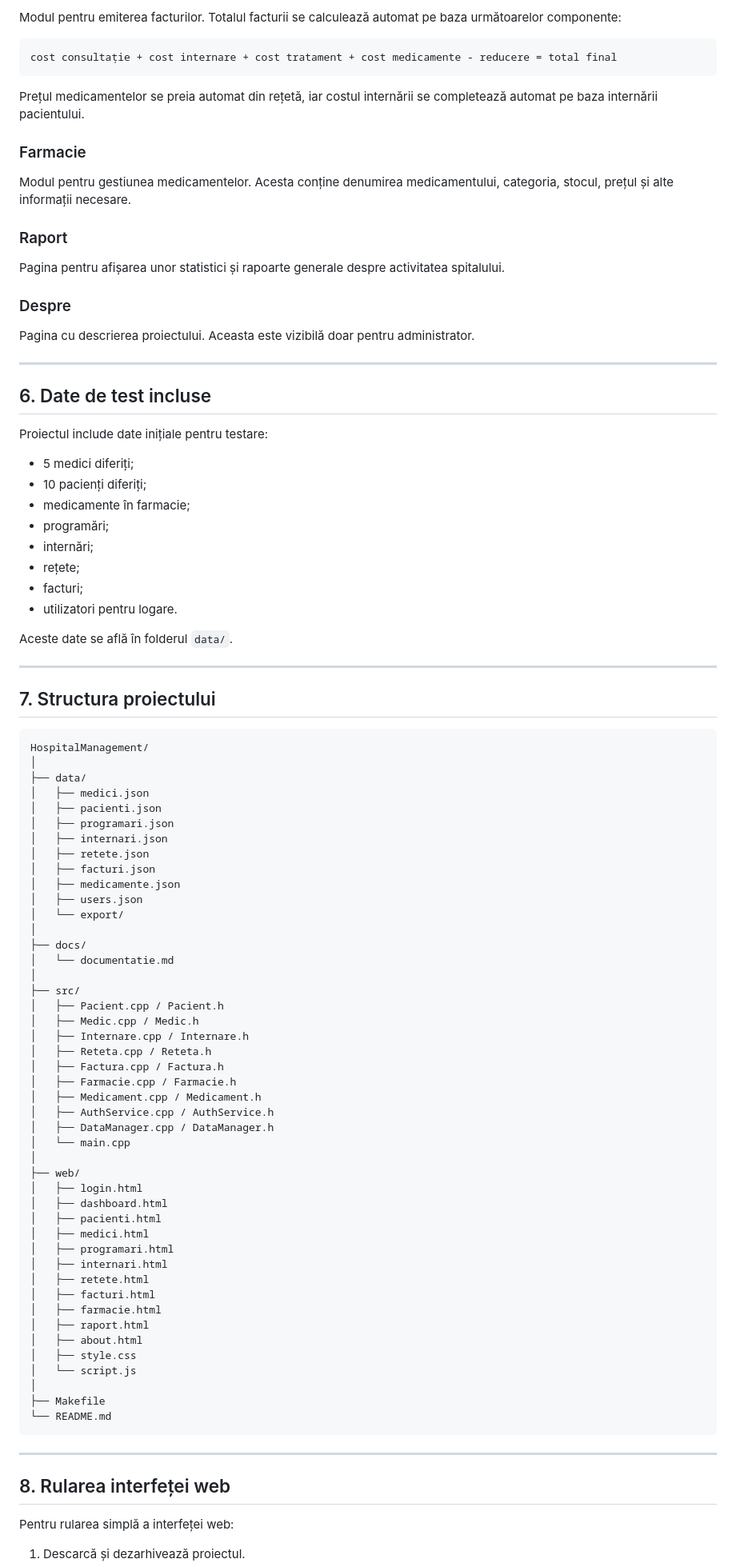
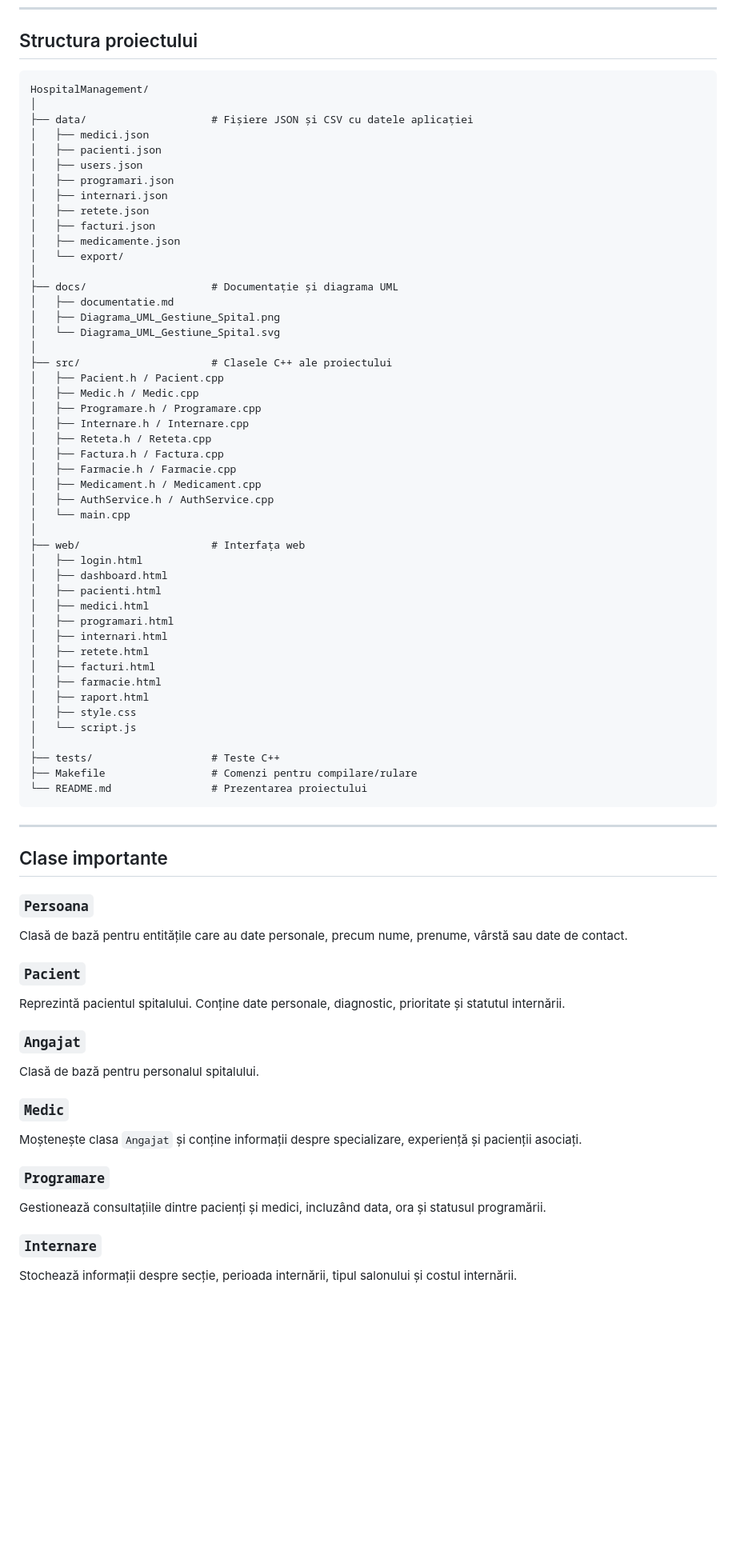
Before and after one commit to nicita903/SpitalManagment, a Markdown page: HospitalManagement/README.md, the part around one of its changes. Shown at 80% size. Rendered like a GitHub page; blank space fills up the shorter version.

````diff
--- a/HospitalManagement/README.md
+++ b/HospitalManagement/README.md
@@ -130,74 +84,37 @@ Modul în care medicul poate prescrie medicamente. Medicamentele sunt selectate
-Modul pentru emiterea facturilor. Totalul facturii se calculează automat pe baza următoarelor componente:
-
-```text
-cost consultație + cost internare + cost tratament + cost medicamente - reducere = total final
-```
-
-Prețul medicamentelor se preia automat din rețetă, iar costul internării se completează automat pe baza internării pacientului.
-
-### Farmacie
-
-Modul pentru gestiunea medicamentelor. Acesta conține denumirea medicamentului, categoria, stocul, prețul și alte informații necesare.
-
-### Raport
-
-Pagina pentru afișarea unor statistici și rapoarte generale despre activitatea spitalului.
-
-### Despre
-
-Pagina cu descrierea proiectului. Aceasta este vizibilă doar pentru administrator.
-
----
-
-## 6. Date de test incluse
-
-Proiectul include date inițiale pentru testare:
-
-- 5 medici diferiți;
-- 10 pacienți diferiți;
-- medicamente în farmacie;
-- programări;
-- internări;
-- rețete;
-- facturi;
-- utilizatori pentru logare.
-
-Aceste date se află în folderul `data/`.
-
----
-
-## 7. Structura proiectului
+## Structura proiectului
 
 ```text
 HospitalManagement/
 │
-├── data/
+├── data/                    # Fișiere JSON și CSV cu datele aplicației
 │   ├── medici.json
 │   ├── pacienti.json
+│   ├── users.json
 │   ├── programari.json
 │   ├── internari.json
 │   ├── retete.json
 │   ├── facturi.json
 │   ├── medicamente.json
-│   ├── users.json
 │   └── export/
 │
-├── docs/
-│   └── documentatie.md
+├── docs/                    # Documentație și diagrama UML
+│   ├── documentatie.md
+│   ├── Diagrama_UML_Gestiune_Spital.png
+│   └── Diagrama_UML_Gestiune_Spital.svg
 │
-├── src/
-│   ├── Pacient.cpp / Pacient.h
-│   ├── Medic.cpp / Medic.h
-│   ├── Internare.cpp / Internare.h
-│   ├── Reteta.cpp / Reteta.h
-│   ├── Factura.cpp / Factura.h
-│   ├── Farmacie.cpp / Farmacie.h
-│   ├── Medicament.cpp / Medicament.h
-│   ├── AuthService.cpp / AuthService.h
-│   ├── DataManager.cpp / DataManager.h
+├── src/                     # Clasele C++ ale proiectului
+│   ├── Pacient.h / Pacient.cpp
+│   ├── Medic.h / Medic.cpp
+│   ├── Programare.h / Programare.cpp
+│   ├── Internare.h / Internare.cpp
+│   ├── Reteta.h / Reteta.cpp
+│   ├── Factura.h / Factura.cpp
+│   ├── Farmacie.h / Farmacie.cpp
+│   ├── Medicament.h / Medicament.cpp
+│   ├── AuthService.h / AuthService.cpp
 │   └── main.cpp
 │
-├── web/
+├── web/                     # Interfața web
 │   ├── login.html
 │   ├── dashboard.html
 │   ├── pacienti.html
@@ -208,18 +125,33 @@ HospitalManagement/
 │   ├── facturi.html
 │   ├── farmacie.html
 │   ├── raport.html
-│   ├── about.html
 │   ├── style.css
 │   └── script.js
 │
-├── Makefile
-└── README.md
+├── tests/                   # Teste C++
+├── Makefile                 # Comenzi pentru compilare/rulare
+└── README.md                # Prezentarea proiectului
 ```
 
 ---
 
-## 8. Rularea interfeței web
+## Clase importante
 
-Pentru rularea simplă a interfeței web:
+### `Persoana`
+Clasă de bază pentru entitățile care au date personale, precum nume, prenume, vârstă sau date de contact.
 
-1. Descarcă și dezarhivează proiectul.
+### `Pacient`
+Reprezintă pacientul spitalului. Conține date personale, diagnostic, prioritate și statutul internării.
+
+### `Angajat`
+Clasă de bază pentru personalul spitalului.
+
+### `Medic`
+Moștenește clasa `Angajat` și conține informații despre specializare, experiență și pacienții asociați.
+
+### `Programare`
+Gestionează consultațiile dintre pacienți și medici, incluzând data, ora și statusul programării.
+
+### `Internare`
+Stochează informații despre secție, perioada internării, tipul salonului și costul internării.
+
````
Also changed, not shown: other parts of HospitalManagement/README.md (+149 -184 lines), HospitalManagement/docs/documentatie.md (deleted, +0 -257 lines).
